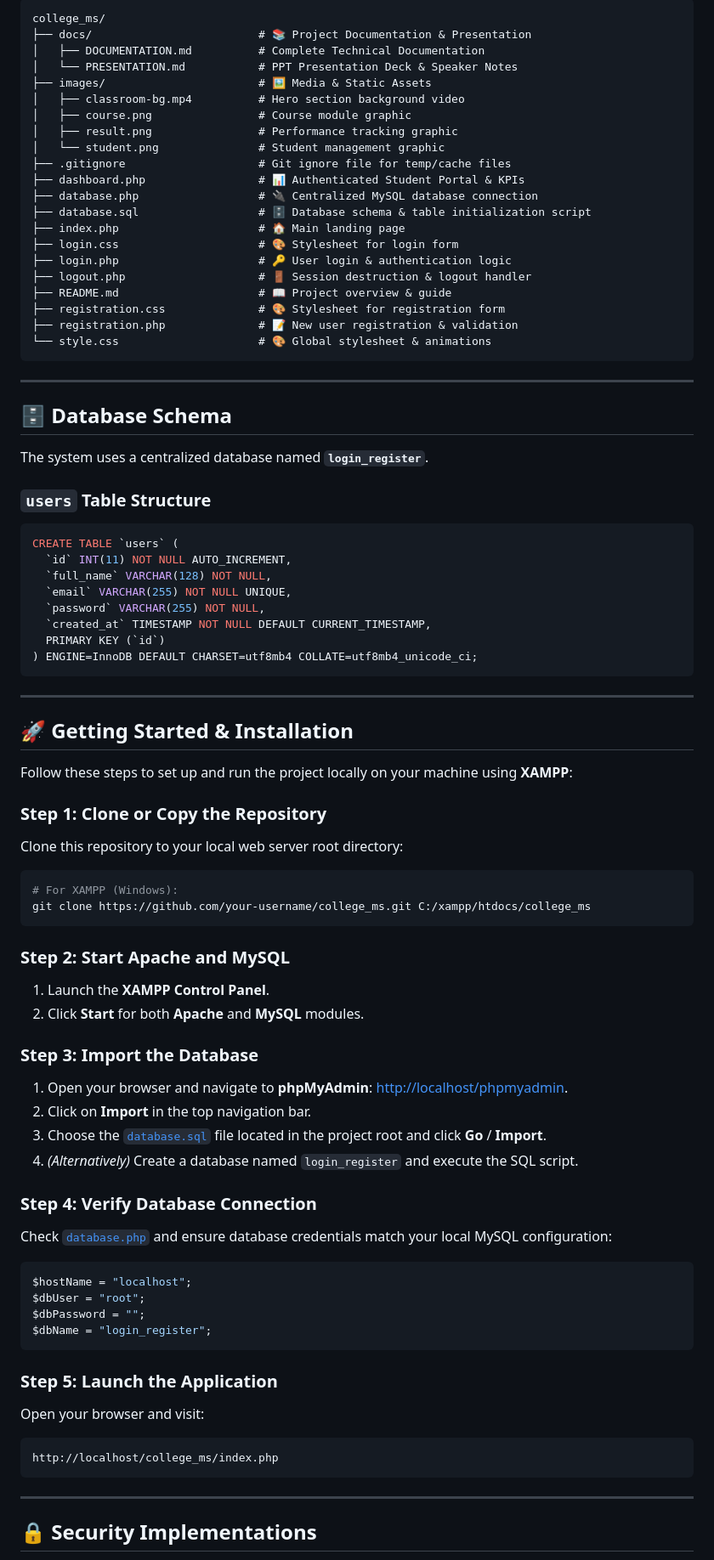
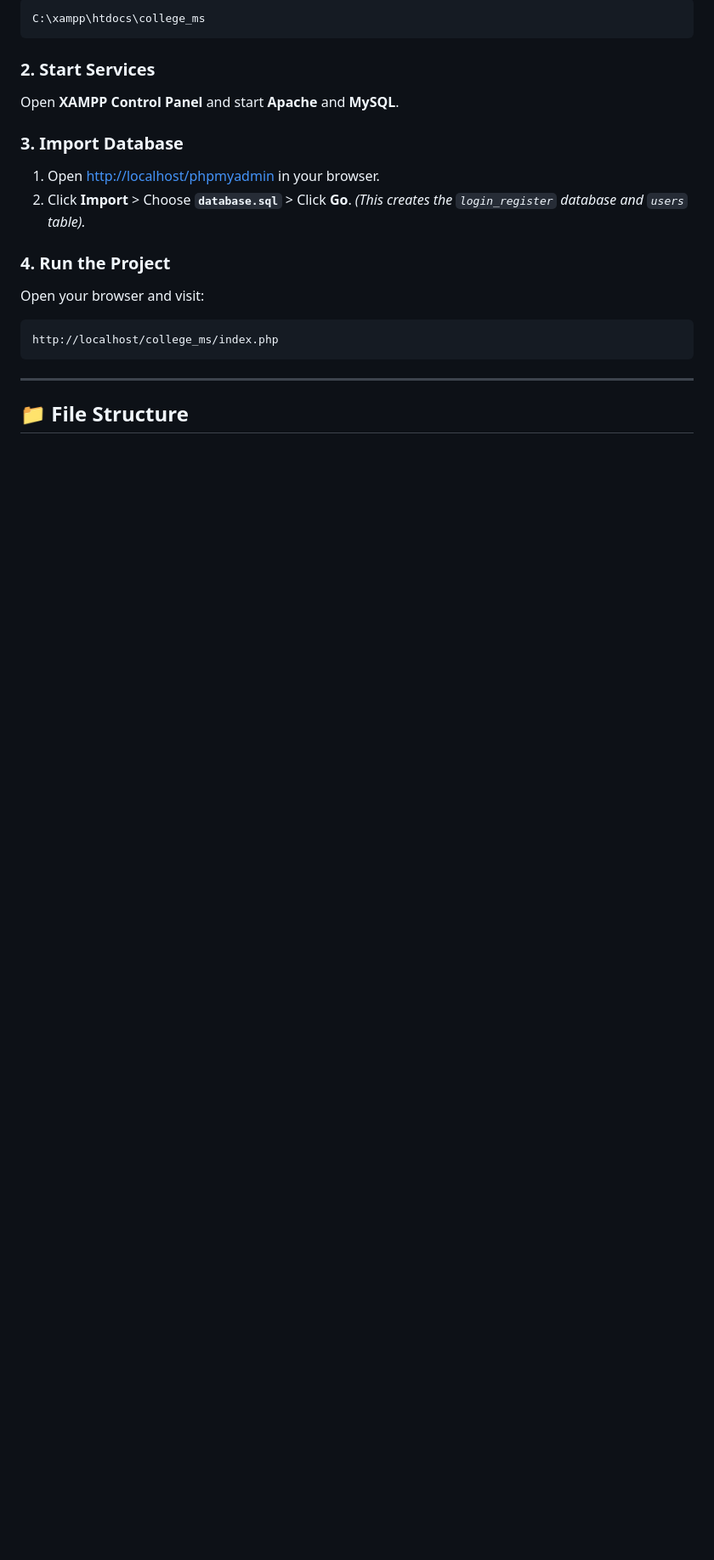
Before and after one commit to Deepjyoti-Das-me/college_ms, a Markdown page: README.md, the part around one of its changes. Shown at 85% size. GitHub-like rendering; blank space fills up the shorter version.

````diff
--- a/README.md
+++ b/README.md
@@ -74,78 +42,16 @@ Comprehensive project documentation and presentation slides are available direct
 ```
-college_ms/
-├── docs/                         # 📚 Project Documentation & Presentation
-│   ├── DOCUMENTATION.md          # Complete Technical Documentation
-│   └── PRESENTATION.md           # PPT Presentation Deck & Speaker Notes
-├── images/                       # 🖼️ Media & Static Assets
-│   ├── classroom-bg.mp4          # Hero section background video
-│   ├── course.png                # Course module graphic
-│   ├── result.png                # Performance tracking graphic
-│   └── student.png               # Student management graphic
-├── .gitignore                    # Git ignore file for temp/cache files
-├── dashboard.php                 # 📊 Authenticated Student Portal & KPIs
-├── database.php                  # 🔌 Centralized MySQL database connection
-├── database.sql                  # 🗄️ Database schema & table initialization script
-├── index.php                     # 🏠 Main landing page
-├── login.css                     # 🎨 Stylesheet for login form
-├── login.php                     # 🔑 User login & authentication logic
-├── logout.php                    # 🚪 Session destruction & logout handler
-├── README.md                     # 📖 Project overview & guide
-├── registration.css              # 🎨 Stylesheet for registration form
-├── registration.php              # 📝 New user registration & validation
-└── style.css                     # 🎨 Global stylesheet & animations
+C:\xampp\htdocs\college_ms
 ```
 
----
+### 2. Start Services
+Open **XAMPP Control Panel** and start **Apache** and **MySQL**.
 
-## 🗄️ Database Schema
+### 3. Import Database
+1. Open [http://localhost/phpmyadmin](http://localhost/phpmyadmin) in your browser.
+2. Click **Import** > Choose **`database.sql`** > Click **Go**.
+*(This creates the `login_register` database and `users` table).*
 
-The system uses a centralized database named **`login_register`**.
-
-### `users` Table Structure
-```sql
-CREATE TABLE `users` (
-  `id` INT(11) NOT NULL AUTO_INCREMENT,
-  `full_name` VARCHAR(128) NOT NULL,
-  `email` VARCHAR(255) NOT NULL UNIQUE,
-  `password` VARCHAR(255) NOT NULL,
-  `created_at` TIMESTAMP NOT NULL DEFAULT CURRENT_TIMESTAMP,
-  PRIMARY KEY (`id`)
-) ENGINE=InnoDB DEFAULT CHARSET=utf8mb4 COLLATE=utf8mb4_unicode_ci;
-```
-
----
-
-## 🚀 Getting Started & Installation
-
-Follow these steps to set up and run the project locally on your machine using **XAMPP**:
-
-### Step 1: Clone or Copy the Repository
-Clone this repository to your local web server root directory:
-```bash
-# For XAMPP (Windows):
-git clone https://github.com/your-username/college_ms.git C:/xampp/htdocs/college_ms
-```
-
-### Step 2: Start Apache and MySQL
-1. Launch the **XAMPP Control Panel**.
-2. Click **Start** for both **Apache** and **MySQL** modules.
-
-### Step 3: Import the Database
-1. Open your browser and navigate to **phpMyAdmin**: [http://localhost/phpmyadmin](http://localhost/phpmyadmin).
-2. Click on **Import** in the top navigation bar.
-3. Choose the [`database.sql`](database.sql) file located in the project root and click **Go** / **Import**.
-4. *(Alternatively)* Create a database named `login_register` and execute the SQL script.
-
-### Step 4: Verify Database Connection
-Check [`database.php`](database.php) and ensure database credentials match your local MySQL configuration:
-```php
-$hostName = "localhost";
-$dbUser = "root";
-$dbPassword = "";
-$dbName = "login_register";
-```
-
-### Step 5: Launch the Application
+### 4. Run the Project
 Open your browser and visit:
 ```
 http://localhost/college_ms/index.php
@@ -153,5 +59,5 @@ http://localhost/college_ms/index.php
 
 ---
 
-## 🔒 Security Implementations
+## 📁 File Structure
 
````
Also changed, not shown: other parts of README.md (+47 -83 lines).
